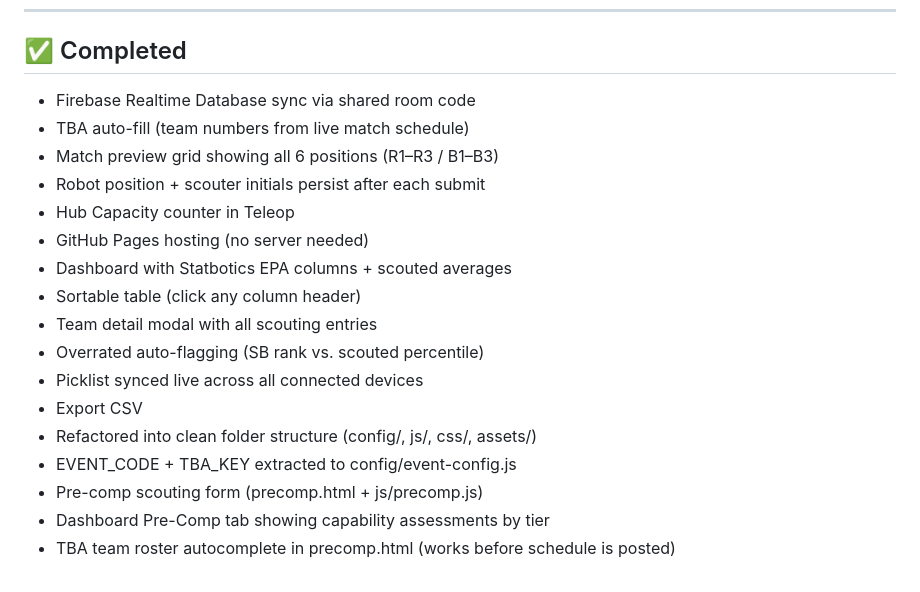
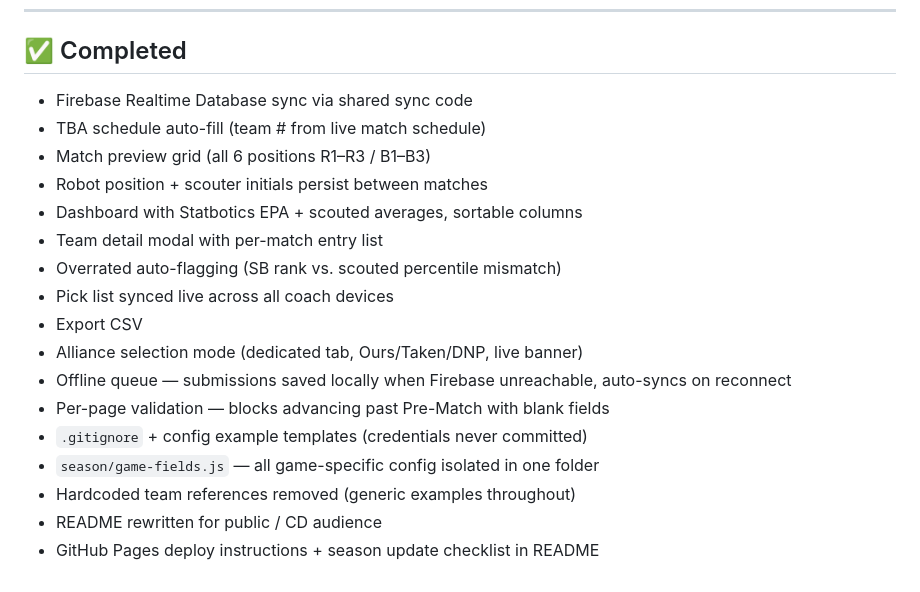
Before and after one commit to Joel-Trumpet-67/FRC-Scouting, a Markdown page: TODO.md, the part around one of its changes. Rendered like a GitHub page.

```diff
--- a/TODO.md
+++ b/TODO.md
@@ -145,20 +105,20 @@ FRC-Scouting/
 
 ## ✅ Completed
 
-- Firebase Realtime Database sync via shared room code
-- TBA auto-fill (team numbers from live match schedule)
-- Match preview grid showing all 6 positions (R1–R3 / B1–B3)
-- Robot position + scouter initials persist after each submit
-- Hub Capacity counter in Teleop
-- GitHub Pages hosting (no server needed)
-- Dashboard with Statbotics EPA columns + scouted averages
-- Sortable table (click any column header)
-- Team detail modal with all scouting entries
-- Overrated auto-flagging (SB rank vs. scouted percentile)
-- Picklist synced live across all connected devices
+- Firebase Realtime Database sync via shared sync code
+- TBA schedule auto-fill (team # from live match schedule)
+- Match preview grid (all 6 positions R1–R3 / B1–B3)
+- Robot position + scouter initials persist between matches
+- Dashboard with Statbotics EPA + scouted averages, sortable columns
+- Team detail modal with per-match entry list
+- Overrated auto-flagging (SB rank vs. scouted percentile mismatch)
+- Pick list synced live across all coach devices
 - Export CSV
-- Refactored into clean folder structure (config/, js/, css/, assets/)
-- EVENT_CODE + TBA_KEY extracted to config/event-config.js
-- Pre-comp scouting form (precomp.html + js/precomp.js)
-- Dashboard Pre-Comp tab showing capability assessments by tier
-- TBA team roster autocomplete in precomp.html (works before schedule is posted)
+- Alliance selection mode (dedicated tab, Ours/Taken/DNP, live banner)
+- Offline queue — submissions saved locally when Firebase unreachable, auto-syncs on reconnect
+- Per-page validation — blocks advancing past Pre-Match with blank fields
+- `.gitignore` + config example templates (credentials never committed)
+- `season/game-fields.js` — all game-specific config isolated in one folder
+- Hardcoded team references removed (generic examples throughout)
+- README rewritten for public / CD audience
+- GitHub Pages deploy instructions + season update checklist in README
```
Also changed, not shown: other parts of TODO.md (+60 -100 lines).
